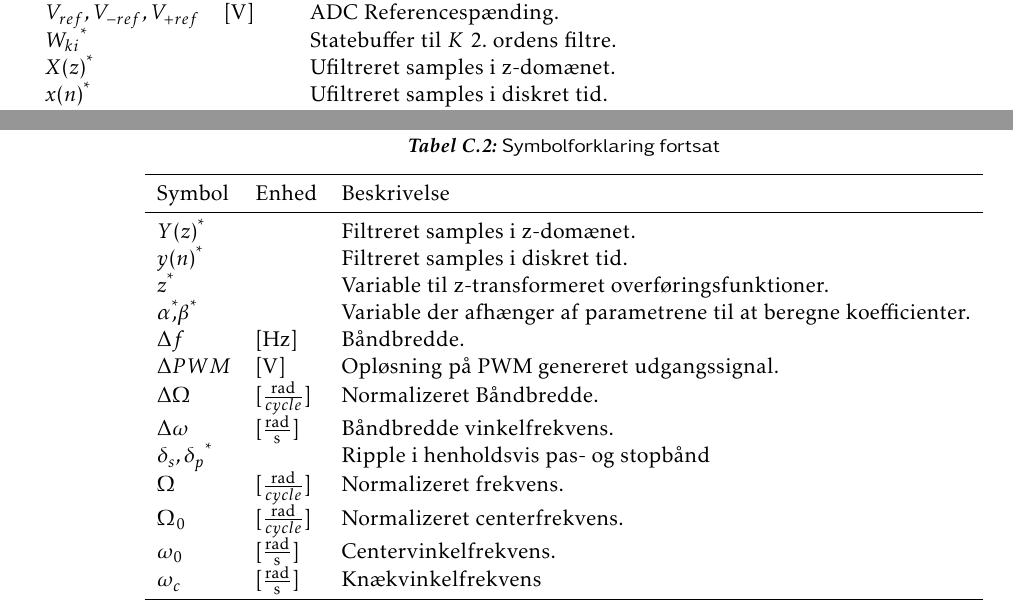
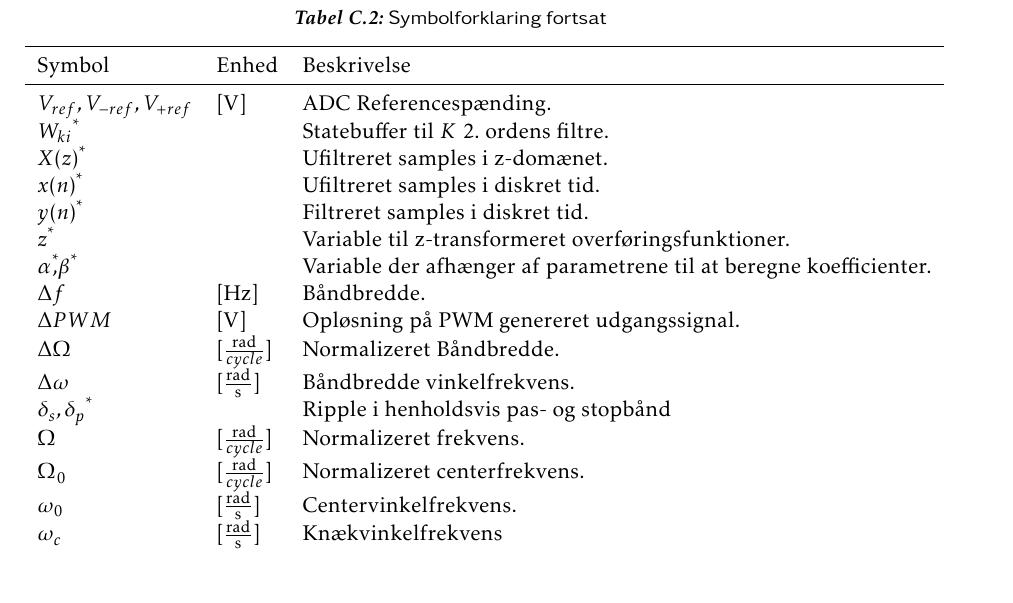
Before and after one commit to fraannk/sdu-gruppe3-2017, a LaTeX book (rapport.tex, which reads section/symbol.tex): two parts of pages 70 and 71 of 77 before the commit and part of page 70 of 75 after it, the two joined at a grey line, cut so that both start at the same text. Compiled offline with pdfLaTeX.

Commit message:
færdig symbolliste

```diff
--- a/section/symbol.tex
+++ b/section/symbol.tex
@@ -48,10 +48,6 @@ $V_a$ &[\si{\volt}] & Analog spænding. \\
 $V_{DD}$ & [\si{\volt}] & Forsyningsspænding. \\
 $V_d$ & [\si{\volt}]& Samplede digitale spænding.\\
 $V_{LSb}$ & [\si{\volt}] & Mindst betydende spænding. \\
-$V_{ref},V_{-ref},V_{+ref}$ & [\si{\volt}] & ADC Referencespænding. \\
-$W_{ki}$\tnote{*}	    &   			& Statebuffer til $K$ 2. ordens filtre.\\
-$X(z)$\tnote{*}	    &		            & Ufiltreret samples i  z-domænet.	\\
-$x(n)$\tnote{*}	    &		            & Ufiltreret samples i diskret tid.	\\
 \bottomrule
 \end{tabular}
 \begin{tablenotes}
@@ -75,7 +71,10 @@ $x(n)$\tnote{*}	    &		            & Ufiltreret samples i diskret tid.	\\
 \multicolumn{1}{l}{Enhed}        &
 \multicolumn{1}{l}{Beskrivelse}  \\
 \midrule
-$Y(z)$\tnote{*}	    &		            & Filtreret samples i z-domænet.	\\
+$V_{ref},V_{-ref},V_{+ref}$ & [\si{\volt}] & ADC Referencespænding. \\
+$W_{ki}$\tnote{*}	    &   			& Statebuffer til $K$ 2. ordens filtre.\\
+$X(z)$\tnote{*}	    &		            & Ufiltreret samples i  z-domænet.	\\
+$x(n)$\tnote{*}	    &		            & Ufiltreret samples i diskret tid.	\\
 $y(n)$\tnote{*}	    &		            & Filtreret samples i diskret tid.	\\
 $z$\tnote{*}		&					& Variable til z-transformeret overføringsfunktioner.\\
 $\alpha$\tnote{*},$\beta$\tnote{*}	    &   			& Variable der afhænger af parametrene til at beregne koefficienter.\\
```
Also changed, not shown: section/implementering.tex (+0 -1 lines), section/symbol.tex (2 more changed lines).
